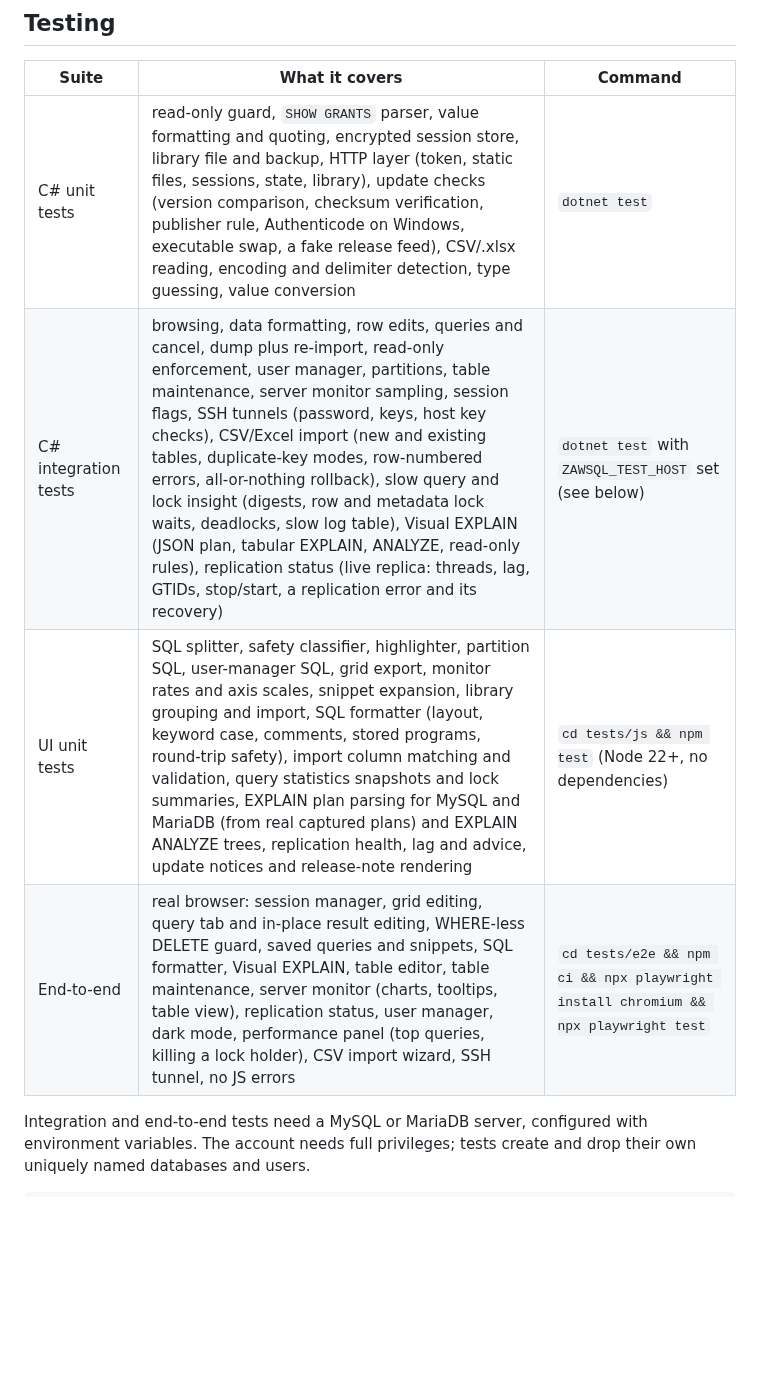
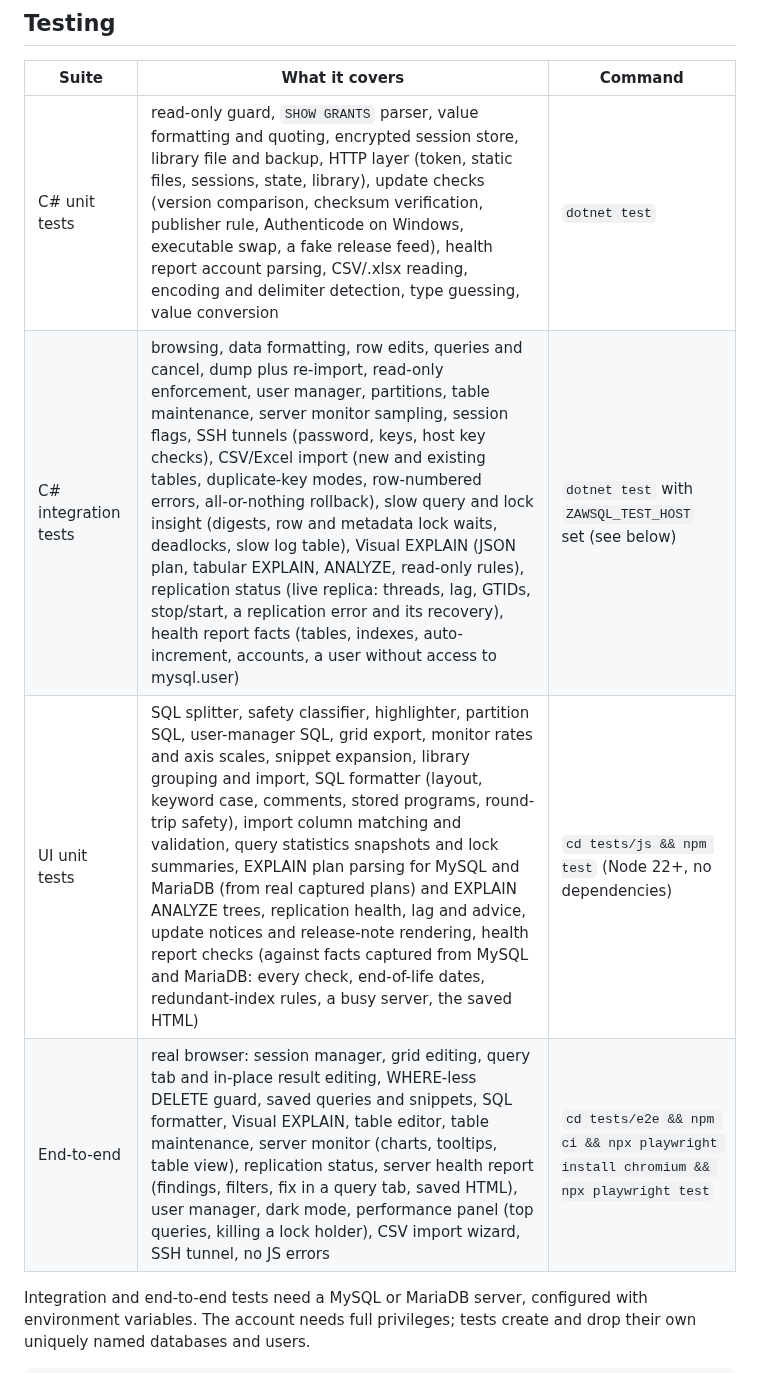
Before and after one commit to radzaw/zawsql, a Markdown page: README.md, the part around one of its changes. GitHub-like rendering; blank space fills up the shorter version.

```diff
--- a/README.md
+++ b/README.md
@@ -148,10 +159,10 @@ Output goes to `dist/<runtime>/`, one self-contained file per platform (about 50
 
 | Suite | What it covers | Command |
 | --- | --- | --- |
-| C# unit tests | read-only guard, `SHOW GRANTS` parser, value formatting and quoting, encrypted session store, library file and backup, HTTP layer (token, static files, sessions, state, library), update checks (version comparison, checksum verification, publisher rule, Authenticode on Windows, executable swap, a fake release feed), CSV/.xlsx reading, encoding and delimiter detection, type guessing, value conversion | `dotnet test` |
-| C# integration tests | browsing, data formatting, row edits, queries and cancel, dump plus re-import, read-only enforcement, user manager, partitions, table maintenance, server monitor sampling, session flags, SSH tunnels (password, keys, host key checks), CSV/Excel import (new and existing tables, duplicate-key modes, row-numbered errors, all-or-nothing rollback), slow query and lock insight (digests, row and metadata lock waits, deadlocks, slow log table), Visual EXPLAIN (JSON plan, tabular EXPLAIN, ANALYZE, read-only rules), replication status (live replica: threads, lag, GTIDs, stop/start, a replication error and its recovery) | `dotnet test` with `ZAWSQL_TEST_HOST` set (see below) |
-| UI unit tests | SQL splitter, safety classifier, highlighter, partition SQL, user-manager SQL, grid export, monitor rates and axis scales, snippet expansion, library grouping and import, SQL formatter (layout, keyword case, comments, stored programs, round-trip safety), import column matching and validation, query statistics snapshots and lock summaries, EXPLAIN plan parsing for MySQL and MariaDB (from real captured plans) and EXPLAIN ANALYZE trees, replication health, lag and advice, update notices and release-note rendering | `cd tests/js && npm test` (Node 22+, no dependencies) |
-| End-to-end | real browser: session manager, grid editing, query tab and in-place result editing, WHERE-less DELETE guard, saved queries and snippets, SQL formatter, Visual EXPLAIN, table editor, table maintenance, server monitor (charts, tooltips, table view), replication status, user manager, dark mode, performance panel (top queries, killing a lock holder), CSV import wizard, SSH tunnel, no JS errors | `cd tests/e2e && npm ci && npx playwright install chromium && npx playwright test` |
+| C# unit tests | read-only guard, `SHOW GRANTS` parser, value formatting and quoting, encrypted session store, library file and backup, HTTP layer (token, static files, sessions, state, library), update checks (version comparison, checksum verification, publisher rule, Authenticode on Windows, executable swap, a fake release feed), health report account parsing, CSV/.xlsx reading, encoding and delimiter detection, type guessing, value conversion | `dotnet test` |
+| C# integration tests | browsing, data formatting, row edits, queries and cancel, dump plus re-import, read-only enforcement, user manager, partitions, table maintenance, server monitor sampling, session flags, SSH tunnels (password, keys, host key checks), CSV/Excel import (new and existing tables, duplicate-key modes, row-numbered errors, all-or-nothing rollback), slow query and lock insight (digests, row and metadata lock waits, deadlocks, slow log table), Visual EXPLAIN (JSON plan, tabular EXPLAIN, ANALYZE, read-only rules), replication status (live replica: threads, lag, GTIDs, stop/start, a replication error and its recovery), health report facts (tables, indexes, auto-increment, accounts, a user without access to mysql.user) | `dotnet test` with `ZAWSQL_TEST_HOST` set (see below) |
+| UI unit tests | SQL splitter, safety classifier, highlighter, partition SQL, user-manager SQL, grid export, monitor rates and axis scales, snippet expansion, library grouping and import, SQL formatter (layout, keyword case, comments, stored programs, round-trip safety), import column matching and validation, query statistics snapshots and lock summaries, EXPLAIN plan parsing for MySQL and MariaDB (from real captured plans) and EXPLAIN ANALYZE trees, replication health, lag and advice, update notices and release-note rendering, health report checks (against facts captured from MySQL and MariaDB: every check, end-of-life dates, redundant-index rules, a busy server, the saved HTML) | `cd tests/js && npm test` (Node 22+, no dependencies) |
+| End-to-end | real browser: session manager, grid editing, query tab and in-place result editing, WHERE-less DELETE guard, saved queries and snippets, SQL formatter, Visual EXPLAIN, table editor, table maintenance, server monitor (charts, tooltips, table view), replication status, server health report (findings, filters, fix in a query tab, saved HTML), user manager, dark mode, performance panel (top queries, killing a lock holder), CSV import wizard, SSH tunnel, no JS errors | `cd tests/e2e && npm ci && npx playwright install chromium && npx playwright test` |
 
 Integration and end-to-end tests need a MySQL or MariaDB server, configured with environment variables. The account needs full privileges; tests create and drop their own uniquely named databases and users.
 
```
Also changed, not shown: other parts of README.md (+11 -0 lines), docs/health-report.png (added), 13 other files.
